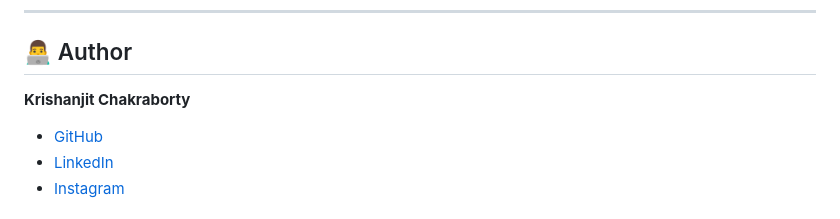
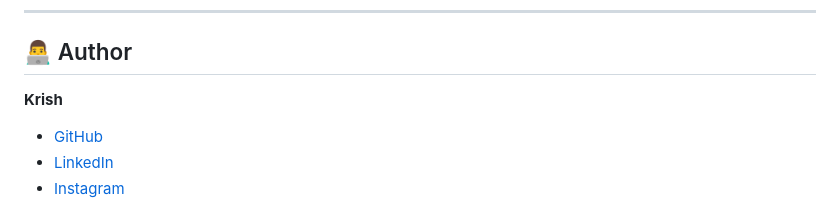
Before and after one commit to codexxxx07/Image_Galary_WebApp, a Markdown page: README.md, the part around the change. Drawn GitHub-style.

Commit message:
Update author name in README.md

```diff
--- a/README.md
+++ b/README.md
@@ -207,7 +207,7 @@ Image_Galary_App/
 
 ## 👨‍💻 Author
 
-**Krishanjit Chakraborty**
+**Krish**
 
 - [GitHub](https://github.com/codexxxx07)
 - [LinkedIn](https://www.linkedin.com/in/krishanjit-chakraborty-258a5237a)
```
